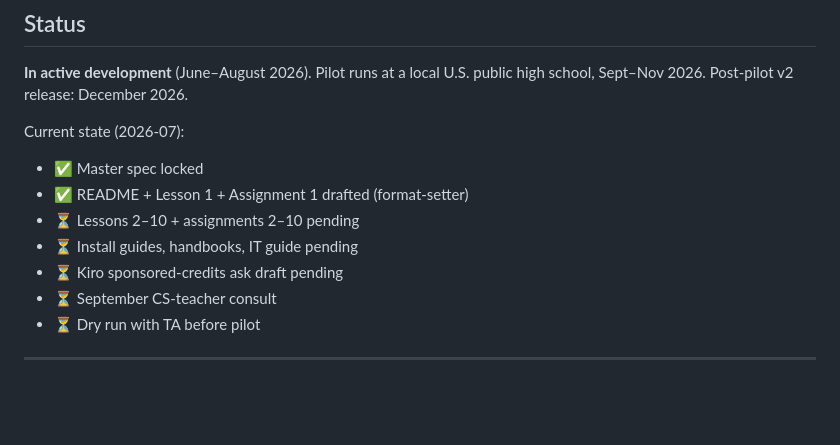
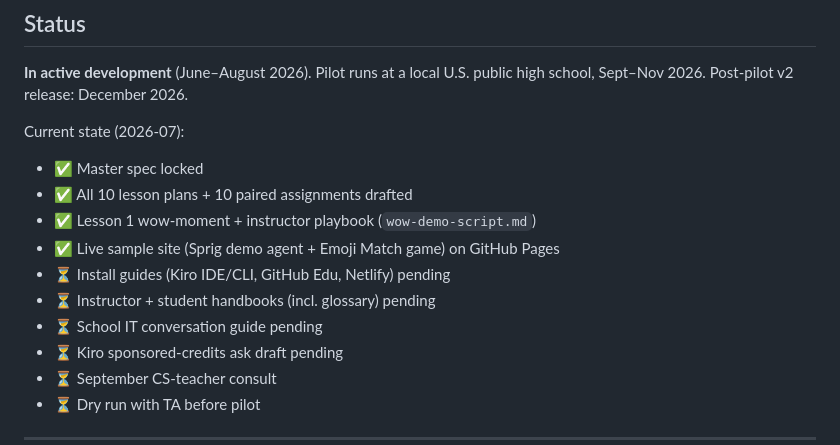
Before and after one commit to genedragon/agents-101, a Markdown page: README.md, the part around the change. GitHub-like rendering; blank space fills up the shorter version.

Commit message:
README: correct status — all 10 lessons + assignments + sample site are done

```diff
--- a/README.md
+++ b/README.md
@@ -146,9 +146,12 @@ This curriculum makes three opinionated choices:
 
 Current state (2026-07):
 - ✅ Master spec locked
-- ✅ README + Lesson 1 + Assignment 1 drafted (format-setter)
-- ⏳ Lessons 2–10 + assignments 2–10 pending
-- ⏳ Install guides, handbooks, IT guide pending
+- ✅ All 10 lesson plans + 10 paired assignments drafted
+- ✅ Lesson 1 wow-moment + instructor playbook (`wow-demo-script.md`)
+- ✅ Live sample site (Sprig demo agent + Emoji Match game) on GitHub Pages
+- ⏳ Install guides (Kiro IDE/CLI, GitHub Edu, Netlify) pending
+- ⏳ Instructor + student handbooks (incl. glossary) pending
+- ⏳ School IT conversation guide pending
 - ⏳ Kiro sponsored-credits ask draft pending
 - ⏳ September CS-teacher consult
 - ⏳ Dry run with TA before pilot
```
